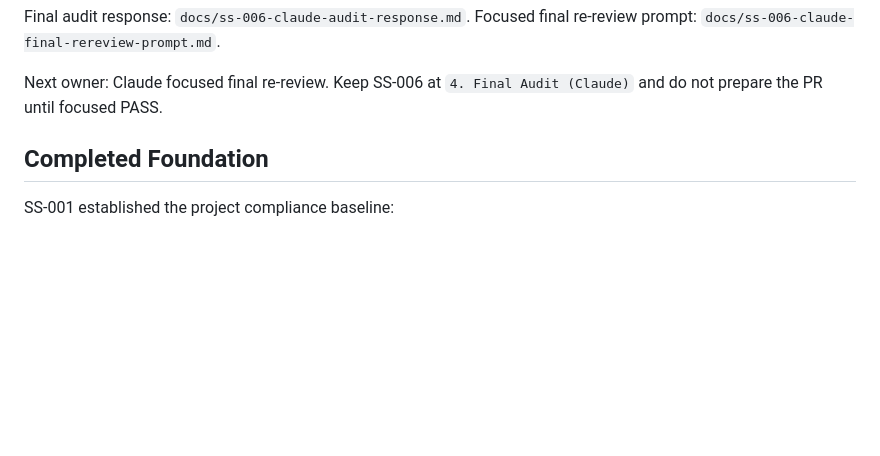
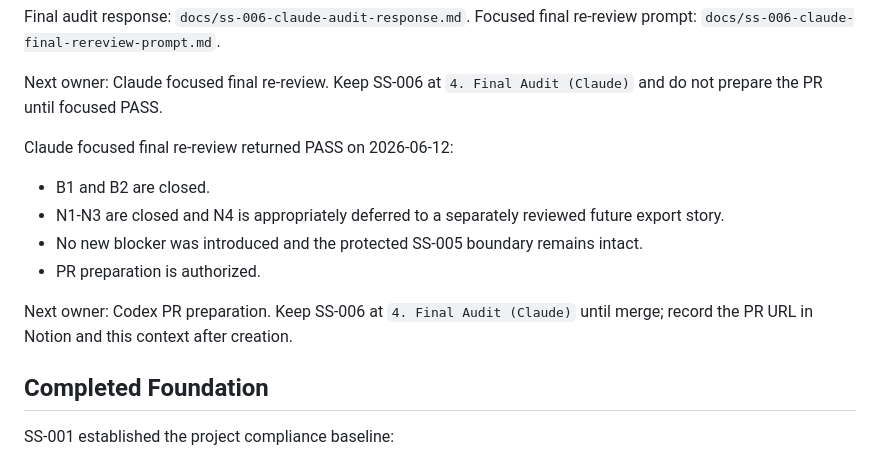
Before and after one commit to ajason13/swing-sync, a Markdown page: CONTEXT.md, the part around the change. Rendered like a GitHub page; blank space fills up the shorter version.

Commit message:
Record SS-006 Claude final PASS

```diff
--- a/CONTEXT.md
+++ b/CONTEXT.md
@@ -162,6 +162,18 @@ Focused final re-review prompt:
 
 Next owner: Claude focused final re-review. Keep SS-006 at
 `4. Final Audit (Claude)` and do not prepare the PR until focused PASS.
+
+Claude focused final re-review returned PASS on 2026-06-12:
+
+- B1 and B2 are closed.
+- N1-N3 are closed and N4 is appropriately deferred to a separately reviewed
+  future export story.
+- No new blocker was introduced and the protected SS-005 boundary remains
+  intact.
+- PR preparation is authorized.
+
+Next owner: Codex PR preparation. Keep SS-006 at `4. Final Audit (Claude)`
+until merge; record the PR URL in Notion and this context after creation.
 
 ## Completed Foundation
 
```
Also changed, not shown: docs/ss-006-claude-final-rereview-response.md (added, +17 -0 lines).
